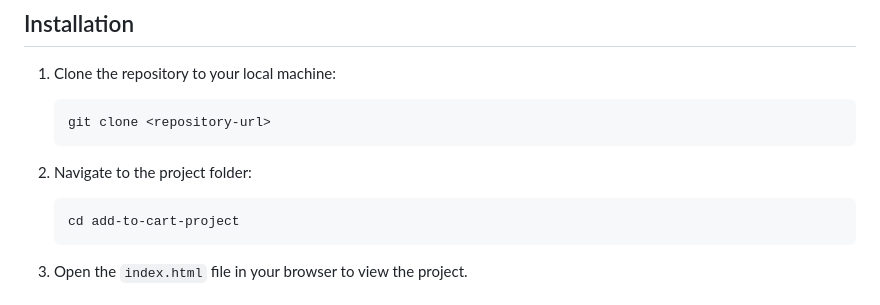
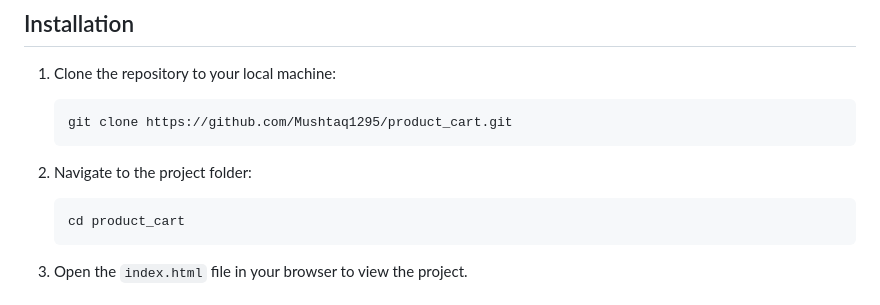
Before and after one commit to Mushtaq1295/product_cart, a Markdown page: README.md, the part around one of its changes. Drawn GitHub-style.

````diff
--- a/README.md
+++ b/README.md
@@ -32,12 +33,12 @@ The project consists of the following files:
 
 1. Clone the repository to your local machine:
    ```bash
-   git clone <repository-url>
+   git clone https://github.com/Mushtaq1295/product_cart.git
    ```
 
 2. Navigate to the project folder:
    ```bash
-   cd add-to-cart-project
+   cd product_cart
    ```
 
 3. Open the `index.html` file in your browser to view the project.
````
Also changed, not shown: other parts of README.md (+1 -2 lines).
